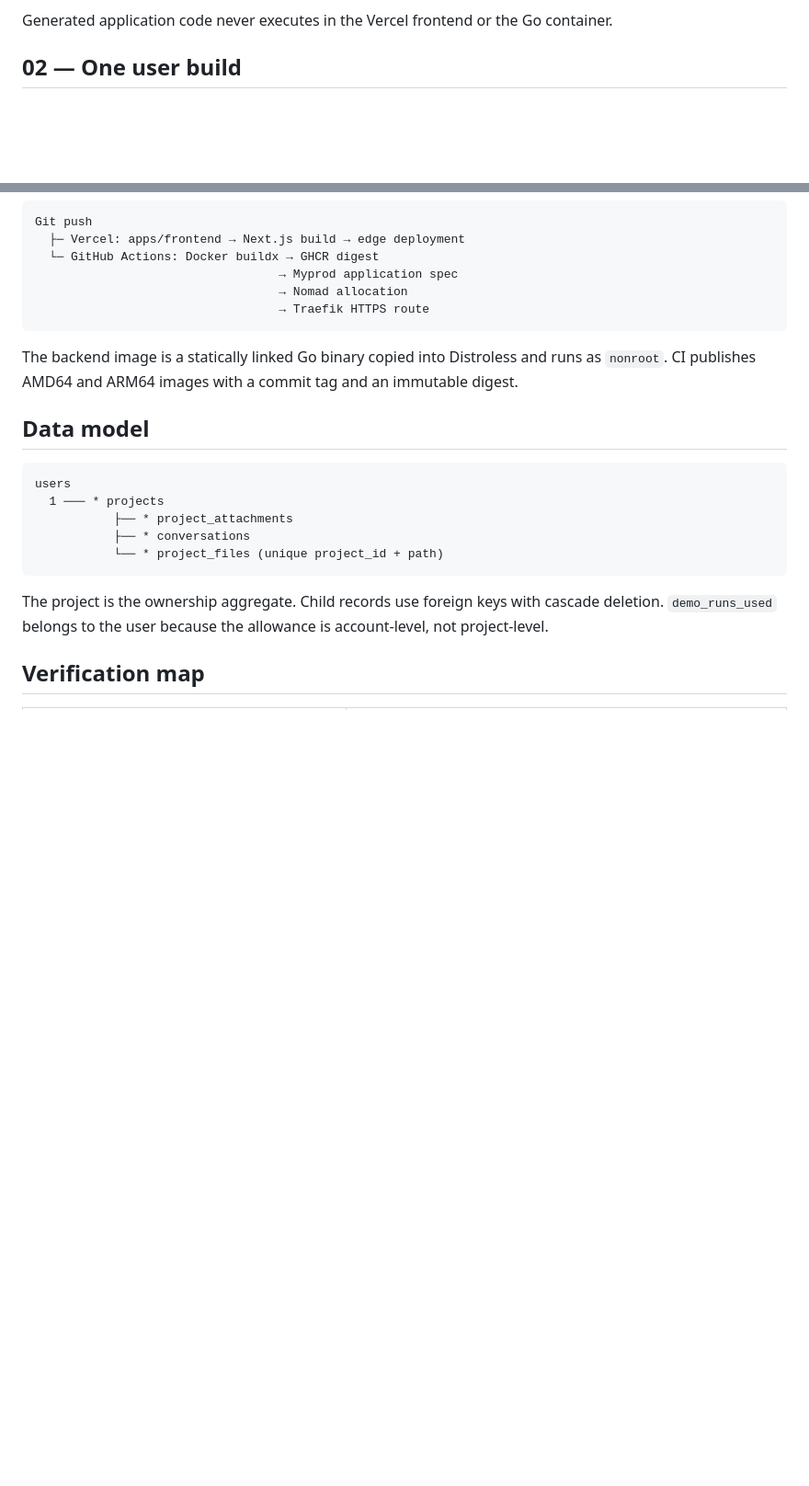
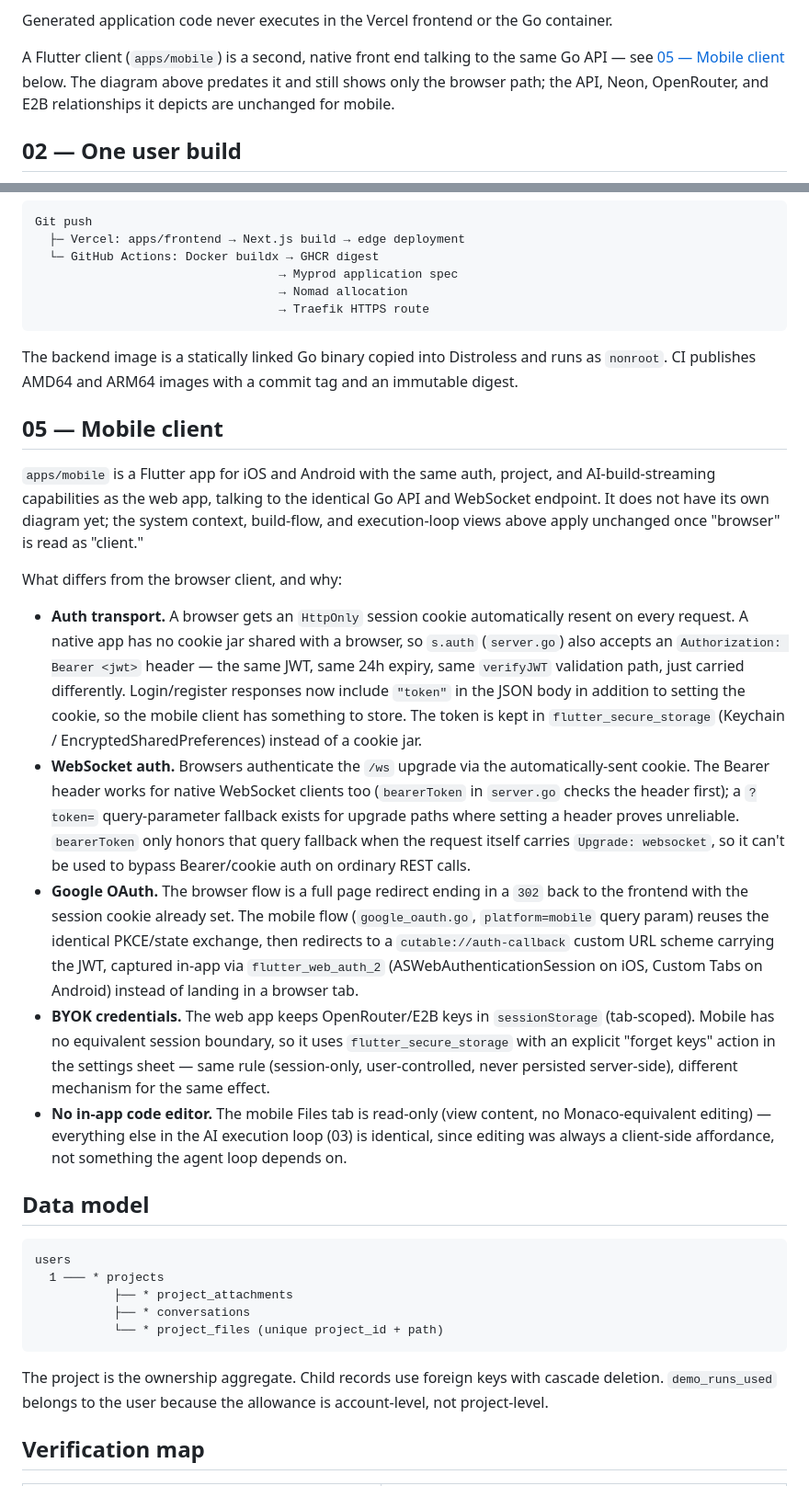
Before and after one commit to blackdragoon26/Cutable, a Markdown page: docs/architecture/README.md, 2 parts joined by grey strips. Shown at 92% size. Rendered like a GitHub page; blank space fills up the shorter version.

Commit message:
docs: document the mobile client in the architecture handbook and root README

````diff
--- a/docs/architecture/README.md
+++ b/docs/architecture/README.md
@@ -27,6 +27,11 @@ The API coordinates three external systems:
 
 Generated application code never executes in the Vercel frontend or the Go
 container.
+
+A Flutter client (`apps/mobile`) is a second, native front end talking to the
+same Go API — see [05 — Mobile client](#05--mobile-client) below. The
+diagram above predates it and still shows only the browser path; the API,
+Neon, OpenRouter, and E2B relationships it depicts are unchanged for mobile.
 
 ## 02 — One user build
 
@@ -113,6 +118,49 @@ The backend image is a statically linked Go binary copied into Distroless and
 runs as `nonroot`. CI publishes AMD64 and ARM64 images with a commit tag and an
 immutable digest.
 
+## 05 — Mobile client
+
+`apps/mobile` is a Flutter app for iOS and Android with the same auth,
+project, and AI-build-streaming capabilities as the web app, talking to the
+identical Go API and WebSocket endpoint. It does not have its own diagram
+yet; the system context, build-flow, and execution-loop views above apply
+unchanged once "browser" is read as "client."
+
+What differs from the browser client, and why:
+
+- **Auth transport.** A browser gets an `HttpOnly` session cookie
+  automatically resent on every request. A native app has no cookie jar
+  shared with a browser, so `s.auth` (`server.go`) also accepts an
+  `Authorization: Bearer <jwt>` header — the same JWT, same 24h expiry, same
+  `verifyJWT` validation path, just carried differently. Login/register
+  responses now include `"token"` in the JSON body in addition to setting
+  the cookie, so the mobile client has something to store. The token is kept
+  in `flutter_secure_storage` (Keychain / EncryptedSharedPreferences)
+  instead of a cookie jar.
+- **WebSocket auth.** Browsers authenticate the `/ws` upgrade via the
+  automatically-sent cookie. The Bearer header works for native WebSocket
+  clients too (`bearerToken` in `server.go` checks the header first); a
+  `?token=` query-parameter fallback exists for upgrade paths where setting
+  a header proves unreliable. `bearerToken` only honors that query fallback
+  when the request itself carries `Upgrade: websocket`, so it can't be used
+  to bypass Bearer/cookie auth on ordinary REST calls.
+- **Google OAuth.** The browser flow is a full page redirect ending in a
+  `302` back to the frontend with the session cookie already set. The
+  mobile flow (`google_oauth.go`, `platform=mobile` query param) reuses the
+  identical PKCE/state exchange, then redirects to a `cutable://auth-callback`
+  custom URL scheme carrying the JWT, captured in-app via
+  `flutter_web_auth_2` (ASWebAuthenticationSession on iOS, Custom Tabs on
+  Android) instead of landing in a browser tab.
+- **BYOK credentials.** The web app keeps OpenRouter/E2B keys in
+  `sessionStorage` (tab-scoped). Mobile has no equivalent session boundary,
+  so it uses `flutter_secure_storage` with an explicit "forget keys" action
+  in the settings sheet — same rule (session-only, user-controlled, never
+  persisted server-side), different mechanism for the same effect.
+- **No in-app code editor.** The mobile Files tab is read-only (view
+  content, no Monaco-equivalent editing) — everything else in the AI
+  execution loop (03) is identical, since editing was always a client-side
+  affordance, not something the agent loop depends on.
+
 ## Data model
 
 ```text
````
Also changed, not shown: other parts of docs/architecture/README.md (+4 -0 lines), README.md (+7 -2 lines).
